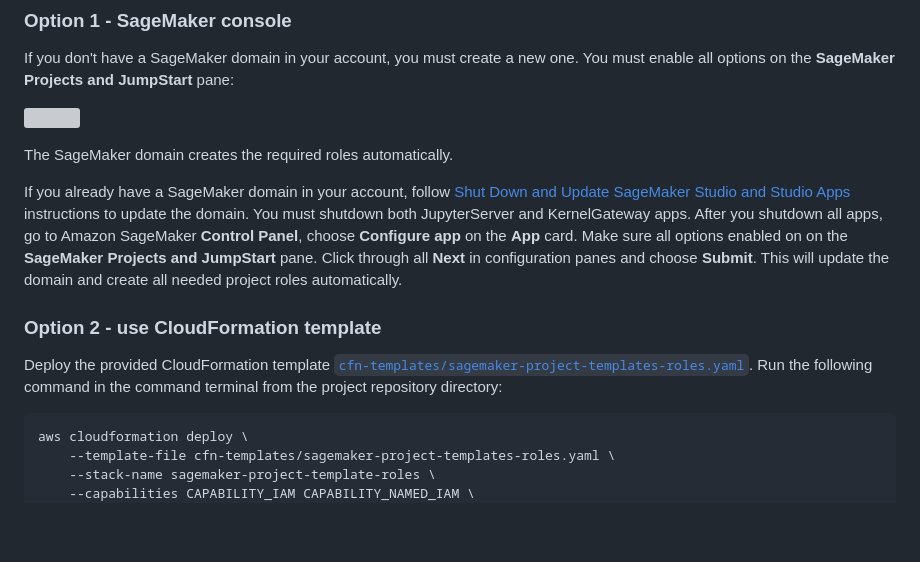
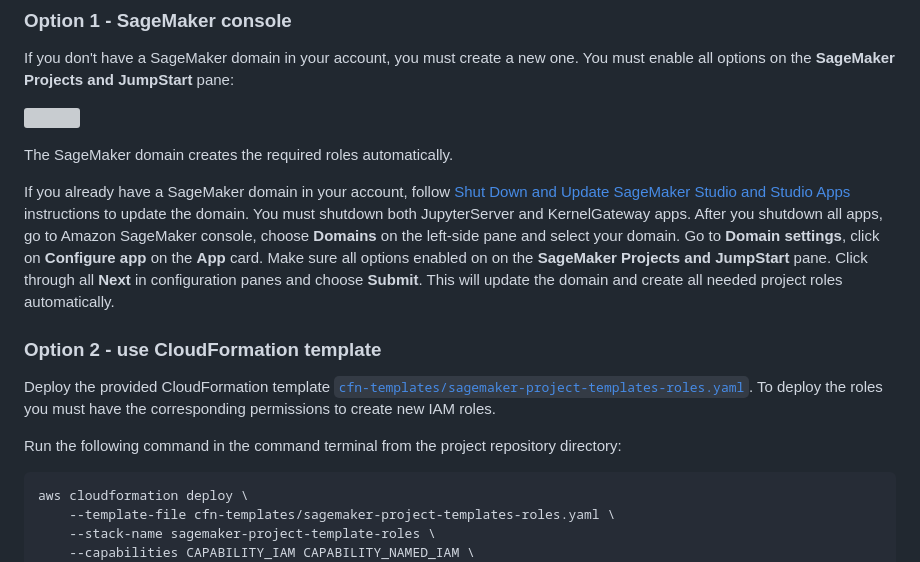
Before and after one commit to aws-samples/amazon-sagemaker-from-idea-to-production, a Markdown page: sagemaker-project-templates-roles.md, the part around the change. GitHub-like rendering; blank space fills up the shorter version; grey boxes are pictures that could not be loaded.

````diff
--- a/sagemaker-project-templates-roles.md
+++ b/sagemaker-project-templates-roles.md
@@ -25,10 +25,12 @@ If you don't have a SageMaker domain in your account, you must create a new one.
 
 The SageMaker domain creates the required roles automatically.
 
-If you already have a SageMaker domain in your account, follow [Shut Down and Update SageMaker Studio and Studio Apps](https://docs.aws.amazon.com/sagemaker/latest/dg/studio-tasks-update.html) instructions to update the domain. You must shutdown both JupyterServer and KernelGateway apps. After you shutdown all apps, go to Amazon SageMaker **Control Panel**, choose **Configure app** on the **App** card. Make sure all options enabled on on the **SageMaker Projects and JumpStart** pane. Click through all **Next** in configuration panes and choose **Submit**. This will update the domain and create all needed project roles automatically.
+If you already have a SageMaker domain in your account, follow [Shut Down and Update SageMaker Studio and Studio Apps](https://docs.aws.amazon.com/sagemaker/latest/dg/studio-tasks-update.html) instructions to update the domain. You must shutdown both JupyterServer and KernelGateway apps. After you shutdown all apps, go to Amazon SageMaker console, choose **Domains** on the left-side pane and select your domain. Go to **Domain settings**, click on **Configure app** on the **App** card. Make sure all options enabled on on the **SageMaker Projects and JumpStart** pane. Click through all **Next** in configuration panes and choose **Submit**. This will update the domain and create all needed project roles automatically.
 
 ### Option 2 - use CloudFormation template
-Deploy the provided CloudFormation template [`cfn-templates/sagemaker-project-templates-roles.yaml`](cfn-templates/sagemaker-project-templates-roles.yaml). Run the following command in the command terminal from the project repository directory:
+Deploy the provided CloudFormation template [`cfn-templates/sagemaker-project-templates-roles.yaml`](cfn-templates/sagemaker-project-templates-roles.yaml). To deploy the roles you must have the corresponding permissions to create new IAM roles.
+
+Run the following command in the command terminal from the project repository directory:
 
 ```sh
 aws cloudformation deploy \
````
Also changed, not shown: README.md (+33 -6 lines), img/efs-tags.png (added), img/studio-system-terminal.png, 2 other files.
